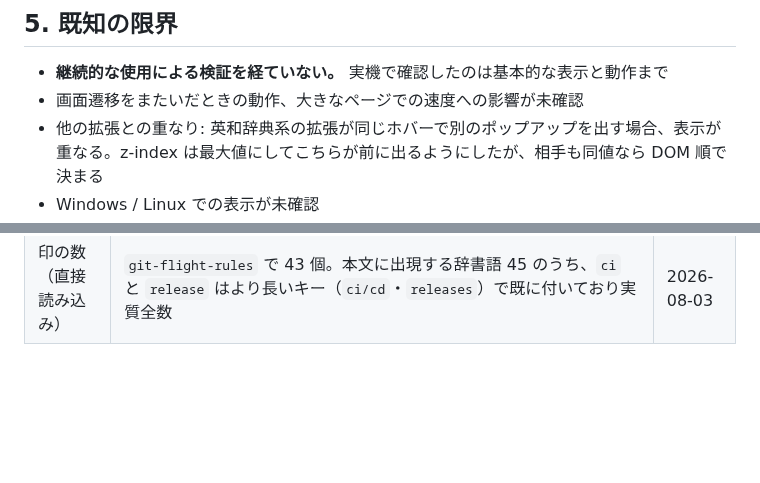
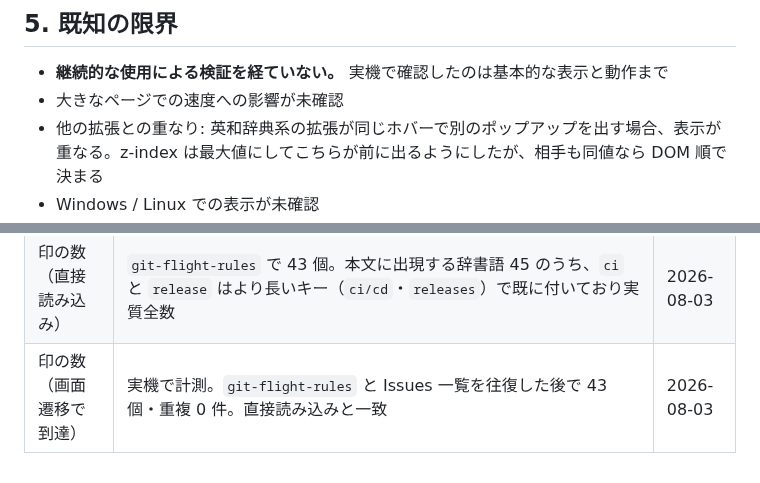
Before and after one commit to Driedsandwich/repogloss, a Markdown page: DESIGN.md, 2 parts joined by grey strips. Rendered like a GitHub page; blank space fills up the shorter version.

```diff
--- a/DESIGN.md
+++ b/DESIGN.md
@@ -58,7 +58,7 @@ v1.5 までは 151 語を収録していた。内訳を分類したところ、
 ## 5. 既知の限界
 
 - **継続的な使用による検証を経ていない。** 実機で確認したのは基本的な表示と動作まで
-- 画面遷移をまたいだときの動作、大きなページでの速度への影響が未確認
+- 大きなページでの速度への影響が未確認
 - 他の拡張との重なり: 英和辞典系の拡張が同じホバーで別のポップアップを出す場合、表示が重なる。z-index は最大値にしてこちらが前に出るようにしたが、相手も同値なら DOM 順で決まる
 - Windows / Linux での表示が未確認
 - 説明文が実際の初学者にとって分かりやすいかを検証していない
@@ -82,3 +82,4 @@ v1.5 までは 151 語を収録していた。内訳を分類したところ、
 | 重複排除の追随性 | 5 ケースの自動テスト（同一ノード内は1回／別ノードの2回目は付かない／印が消えたら付け直す／付け直した後は再び1回だけ／画面遷移後は付く） | 2026-08-03 |
 | 画面遷移での重複 | 4 ケースの自動テスト（ヘッダーに付く／本文では既出の語に付かない／遷移後は消えた語だけ付き直す／ヘッダーが消えたら付き直す） | 2026-08-03 |
 | 印の数（直接読み込み） | `git-flight-rules` で 43 個。本文に出現する辞書語 45 のうち、`ci` と `release` はより長いキー（`ci/cd`・`releases`）で既に付いており実質全数 | 2026-08-03 |
+| 印の数（画面遷移で到達） | 実機で計測。`git-flight-rules` と Issues 一覧を往復した後で 43 個・重複 0 件。直接読み込みと一致 | 2026-08-03 |
```
Also changed, not shown: README.md (+9 -8 lines), STORE_LISTING.md (+27 -8 lines), docs/screenshot.png (added).
